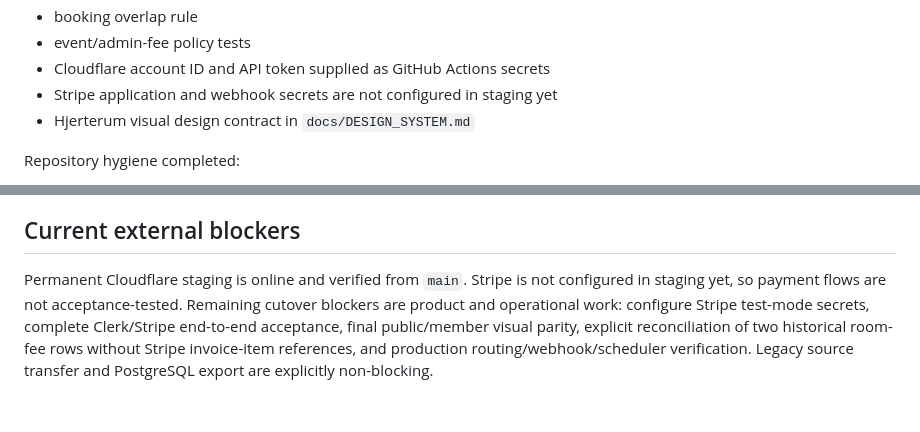
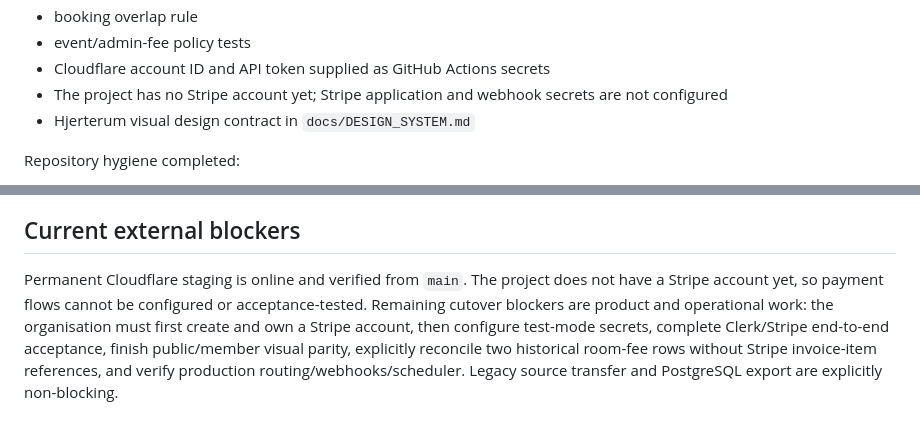
Before and after one commit to stemmebasen/hjerterum, a Markdown page: docs/MIGRATION_PLAN.md, 2 parts joined by grey strips. Rendered like a GitHub page.

Commit message:
Clarify missing Stripe account blocker
Co-authored-by: Copilot App <223556219+Copilot@users.noreply.github.com>

```diff
--- a/docs/MIGRATION_PLAN.md
+++ b/docs/MIGRATION_PLAN.md
@@ -25,7 +25,7 @@ Visual identity is a separate acceptance dimension. A technical migration must n
 - booking overlap rule
 - event/admin-fee policy tests
 - Cloudflare account ID and API token supplied as GitHub Actions secrets
-- Stripe application and webhook secrets are not configured in staging yet
+- The project has no Stripe account yet; Stripe application and webhook secrets are not configured
 - Hjerterum visual design contract in `docs/DESIGN_SYSTEM.md`
 
 Repository hygiene completed:
@@ -220,10 +220,11 @@ After cutover:
 
 ## Current external blockers
 
-Permanent Cloudflare staging is online and verified from `main`. Stripe is not
-configured in staging yet, so payment flows are not acceptance-tested. Remaining
-cutover blockers are product and operational work: configure Stripe test-mode
-secrets, complete Clerk/Stripe end-to-end acceptance, final public/member visual
-parity, explicit reconciliation of two historical room-fee rows without Stripe
-invoice-item references, and production routing/webhook/scheduler verification.
+Permanent Cloudflare staging is online and verified from `main`. The project does
+not have a Stripe account yet, so payment flows cannot be configured or
+acceptance-tested. Remaining cutover blockers are product and operational work:
+the organisation must first create and own a Stripe account, then configure
+test-mode secrets, complete Clerk/Stripe end-to-end acceptance, finish public/member
+visual parity, explicitly reconcile two historical room-fee rows without Stripe
+invoice-item references, and verify production routing/webhooks/scheduler.
 Legacy source transfer and PostgreSQL export are explicitly non-blocking.
```
Also changed, not shown: docs/BLUEPRINT.md (+2 -2 lines).
